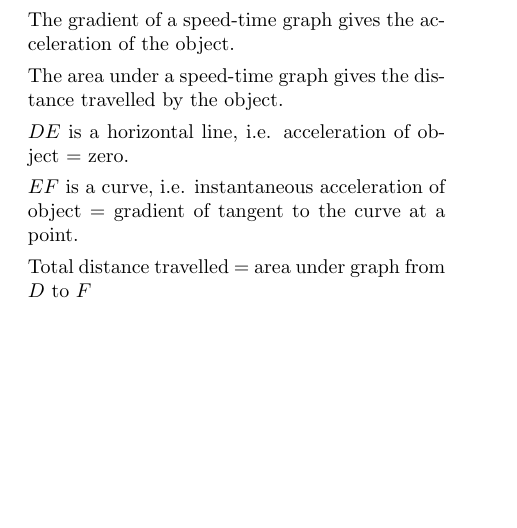
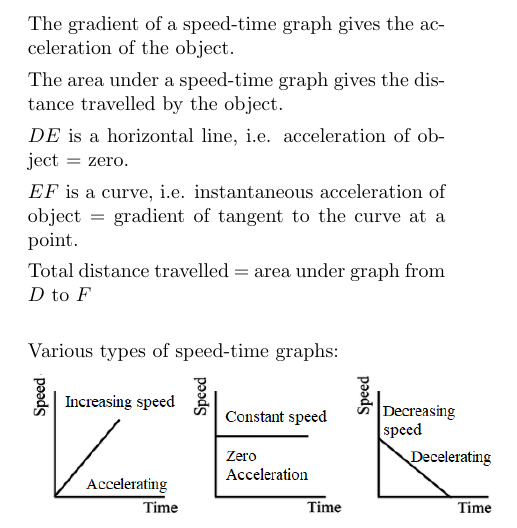
Before and after one commit to EjayNg-AI/Elementary-Math-Questions, a LaTeX document (templates/notes.tex): part of page 14 of 14, cut so that both start at the same text, the shorter picture padded with empty space. Compiled offline with pdfLaTeX.

Commit message:
28 May 1252hrs

```diff
--- a/templates/notes.tex
+++ b/templates/notes.tex
@@ -1277,7 +1286,12 @@ $E F$ is a curve, i.e. instantaneous acceleration of object $=$ gradient of tang
 \noindent
 Total distance travelled $=$ area under graph from $D$ to $F$
 
+\bigskip
 
+\noindent
+Various types of speed-time graphs:
+
+\includegraphics[width=0.5\textwidth]{18.png}
 
 
 
```
Also changed, not shown: templates/17.png (added), templates/18.png (added), templates/Screenshot 2024-05-29 120033.png (added), templates/notes.pdf, templates/notes.tex (9 more changed lines), 1 other file.
